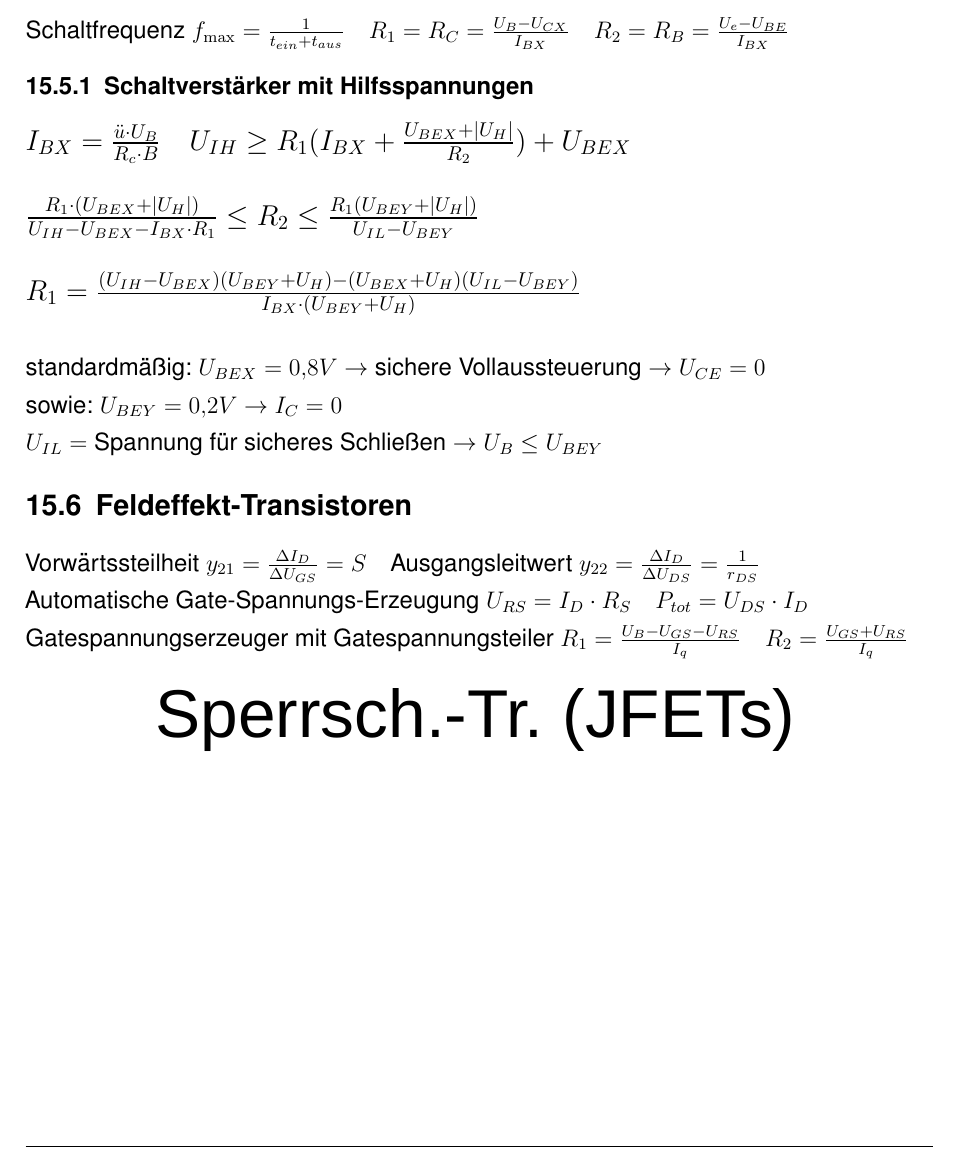
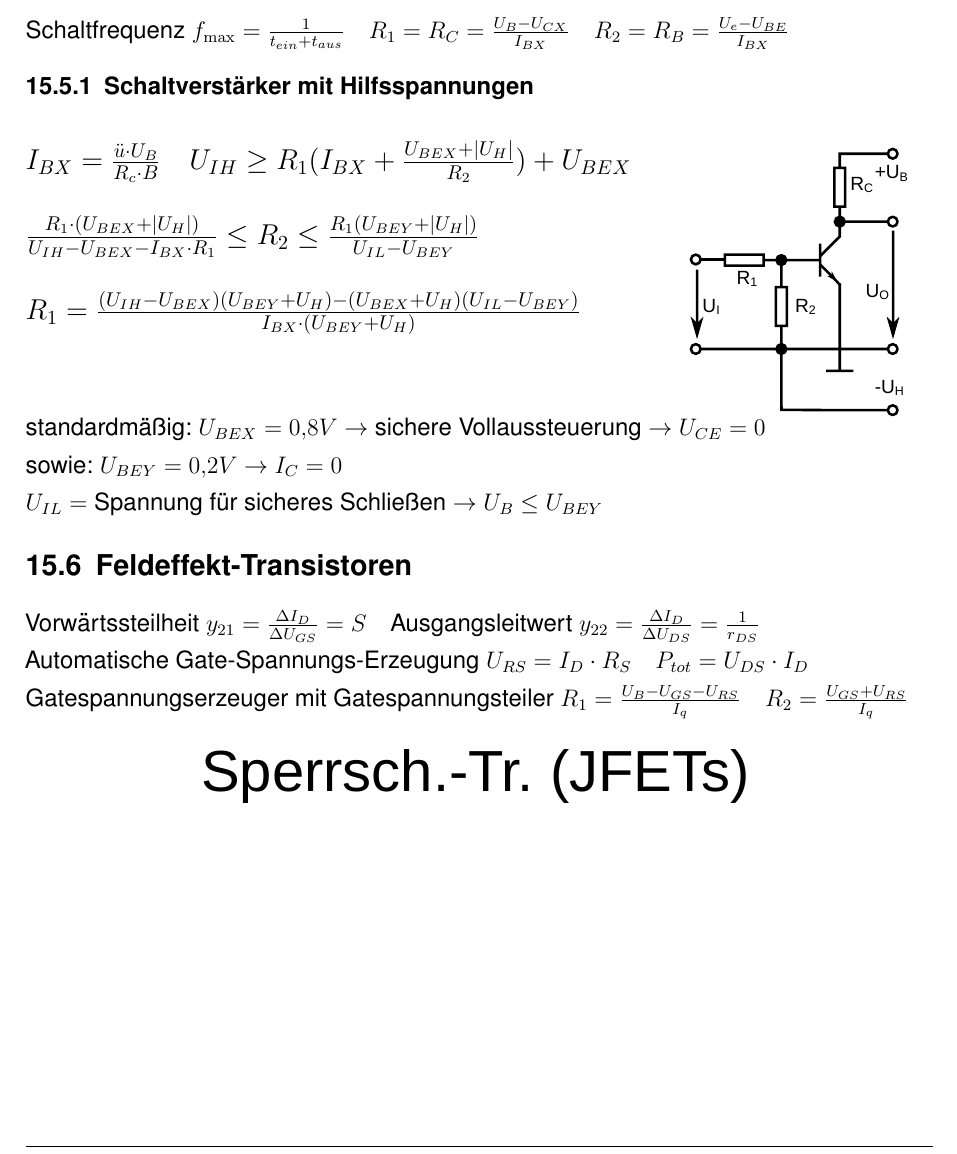
Before and after one commit to ba-latex/Formelsammlung-EB-Latex, a LaTeX document (main.tex, which reads dinge/transistor-grundschaltungen.tex): part of page 15 of 20, cut so that both start at the same text. Compiled offline with pdfLaTeX.

Commit message:
Schaltung zu 15.5.1 lt. Neumann hinzugefügt

```diff
--- a/dinge/transistor-grundschaltungen.tex
+++ b/dinge/transistor-grundschaltungen.tex
@@ -80,11 +80,16 @@
     Schaltfrequenz $f_{\max}=\frac{1}{t_{ein}+t_{aus}}\quad R_1=R_C=\frac{U_B-U_{CX}}{I_{BX}}\quad R_2=R_B=\frac{U_e-U_{BE}}{I_{BX}}$
     \subsubsection{Schaltverstärker mit Hilfsspannungen}
     \label{Schaltverstaerker-Hilfsspannungen}
-        \large
-        $I_{BX}=\frac{\ddot{u}\cdot U_B}{R_c\cdot B}\quad U_{IH}\geq R_1(I_{BX}+\frac{U_{BEX}+|U_H|}{R_2})+U_{BEX}\\\\
-        \frac{R_1\cdot (U_{BEX}+|U_H|)}{U_{IH}-U_{BEX}-I_{BX}\cdot R_1}\leq R_2\leq\frac{R_1(U_{BEY}+|U_H|)}{U_{IL}-U_{BEY}}$\\\\
-        $R_1=\frac{(U_{IH}-U_{BEX})(U_{BEY}+U_H)-(U_{BEX}+U_H)(U_{IL}-U_{BEY})}{I_{BX}\cdot (U_{BEY}+U_H)}$\\\\
-        \normalsize
+        \begin{minipage}{0.7\columnwidth}
+            \large
+            $I_{BX}=\frac{\ddot{u}\cdot U_B}{R_c\cdot B}\quad U_{IH}\geq R_1(I_{BX}+\frac{U_{BEX}+|U_H|}{R_2})+U_{BEX}\\\\
+            \frac{R_1\cdot (U_{BEX}+|U_H|)}{U_{IH}-U_{BEX}-I_{BX}\cdot R_1}\leq R_2\leq\frac{R_1(U_{BEY}+|U_H|)}{U_{IL}-U_{BEY}}$\\\\
+            $R_1=\frac{(U_{IH}-U_{BEX})(U_{BEY}+U_H)-(U_{BEX}+U_H)(U_{IL}-U_{BEY})}{I_{BX}\cdot (U_{BEY}+U_H)}$\\\\
+            \normalsize
+        \end{minipage}
+        \begin{minipage}{0.3\columnwidth}
+            \svg[0.8]{schaltverstaerker-hilfsspannungen}{Schaltverstärker mit Hilfsspannungen}{schaltverstaerker-hilfsspannungen}
+        \end{minipage}
         standardmäßig: $U_{BEX}=0,8V\rightarrow$ sichere Vollaussteuerung $\rightarrow U_{CE}=0$\\
         sowie: $U_{BEY}=0,2V\rightarrow I_C=0$\\
         $U_{IL}=$ Spannung für sicheres Schließen $\rightarrow U_B\leq U_{BEY}$
@@ -92,7 +97,7 @@
     Vorwärtssteilheit $y_{21}=\frac{\Delta I_D}{\Delta U_{GS}}=S$\quad Ausgangsleitwert $y_{22}=\frac{\Delta I_D}{\Delta U_{DS}}=\frac{1}{r_{DS}}$\\
     Automatische Gate-Spannungs-Erzeugung $U_{RS}=I_D\cdot R_S\quad P_{tot}=U_{DS}\cdot I_D$\\
     Gatespannungserzeuger mit Gatespannungsteiler $R_1=\frac{U_B-U_{GS}-U_{RS}}{I_q}\quad R_2=\frac{U_{GS}+U_{RS}}{I_q}$
-    \svg[0.7]{fets}{FETs}{fets}
+    \svg[0.6]{fets}{FETs}{fets}
     \subsubsection{Source-Schaltung}
         \begin{minipage}{0.5\columnwidth}
             \renewcommand{\arraystretch}{1.01}
```
Also changed, not shown: bilder/schaltverstaerker-hilfsspannungen.svg (added).
